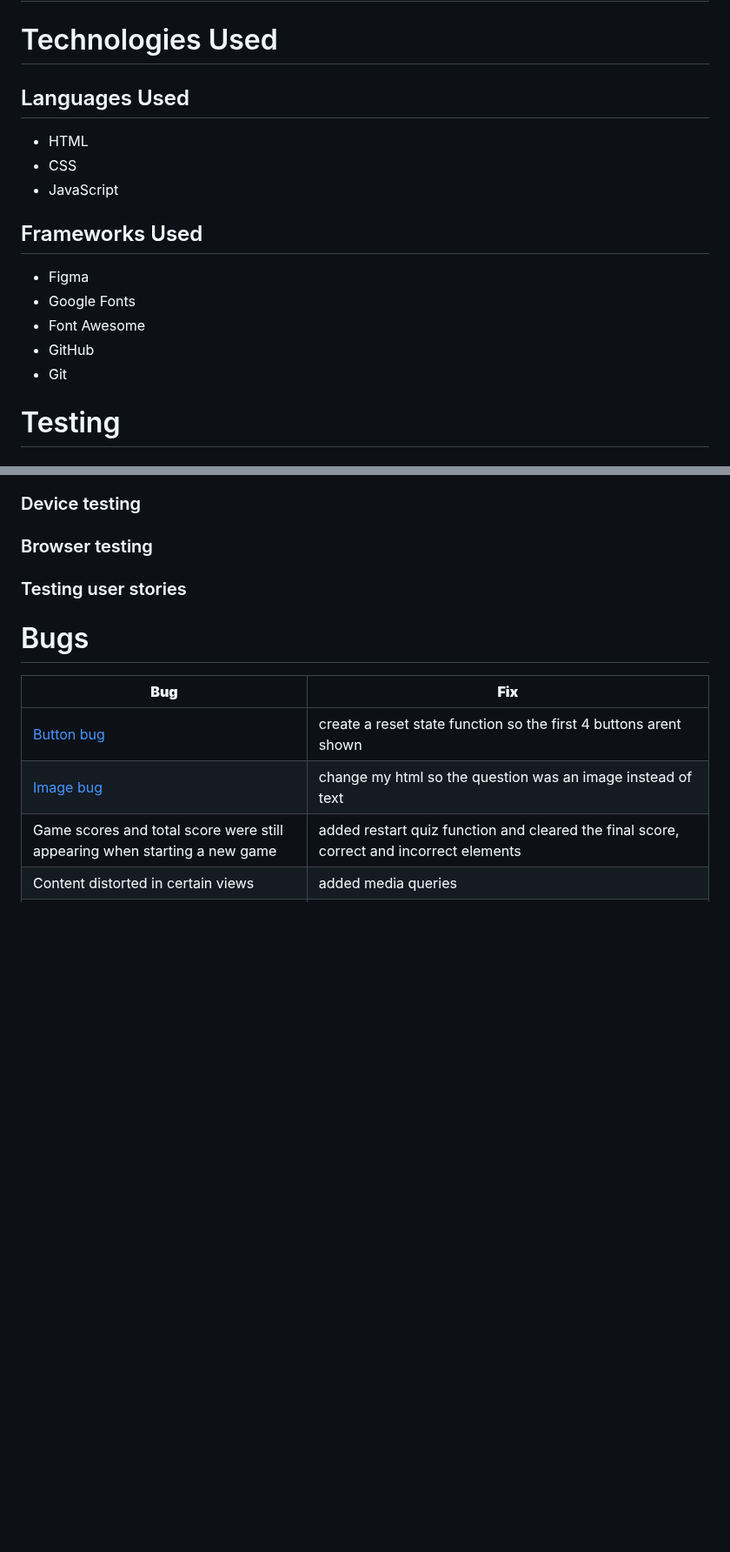
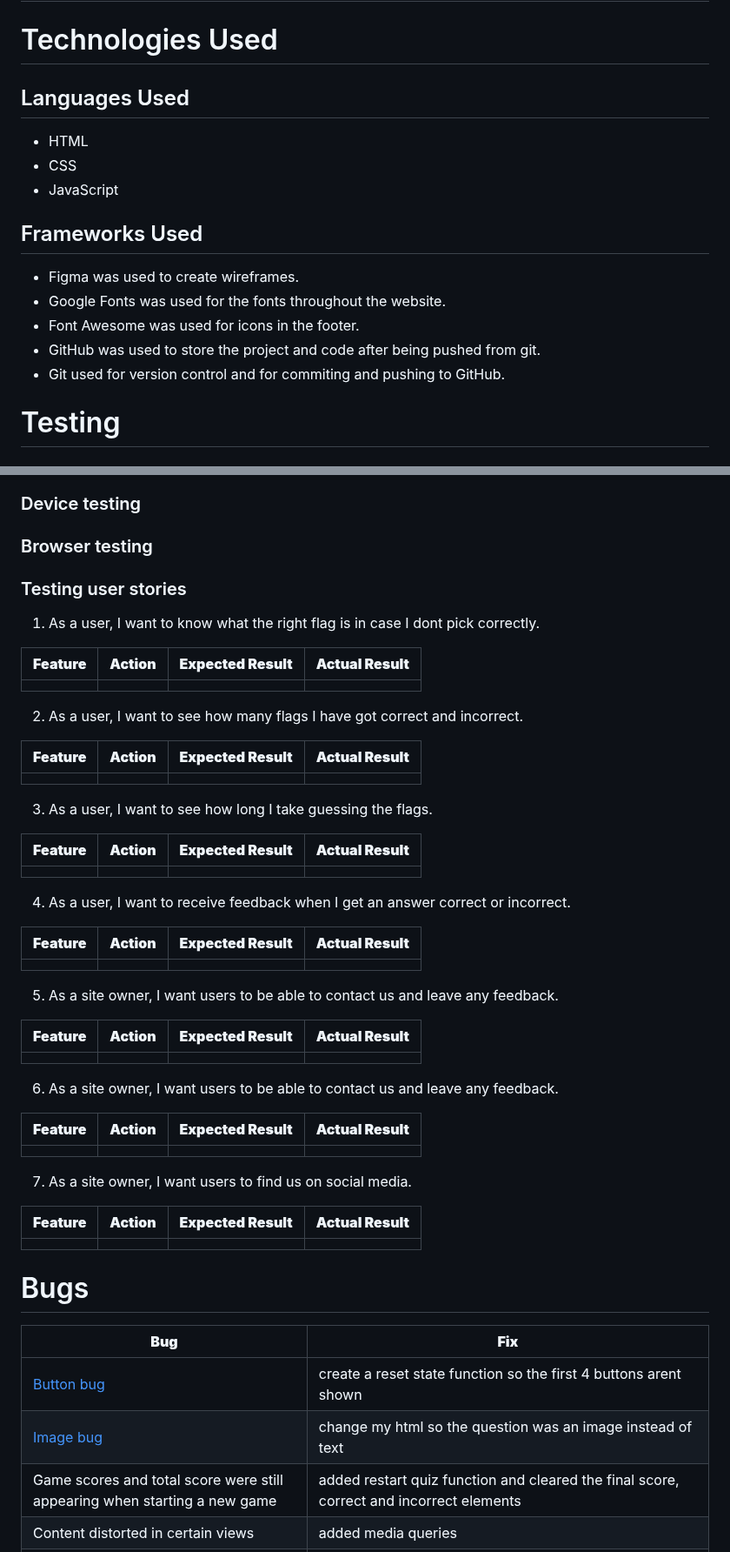
Before and after one commit to amandakoka/milestone-two, a Markdown page: README.md, 2 parts joined by grey strips. Shown at 87% size. GitHub-like rendering; blank space fills up the shorter version.

Commit message:
docs: add testing user stories table and update frameworks used

```diff
--- a/README.md
+++ b/README.md
@@ -86,18 +87,16 @@ The website is structured in a user-friendly and easy-to-use way. Upon arriving
 # Features
 
 # Technologies Used
-
 ## Languages Used
 - HTML
 - CSS
 - JavaScript
-
 ## Frameworks Used
-- Figma
-- Google Fonts
-- Font Awesome
-- GitHub
-- Git
+- Figma was used to create wireframes.
+- Google Fonts was used for the fonts throughout the website.
+- Font Awesome was used for icons in the footer.
+- GitHub was used to store the project and code after being pushed from git.
+- Git used for version control and for commiting and pushing to GitHub.
 
 # Testing
 ### HTML Validation
@@ -107,6 +106,47 @@ The website is structured in a user-friendly and easy-to-use way. Upon arriving
 ### Device testing
 ### Browser testing
 ### Testing user stories
+1. As a user, I want to know what the right flag is in case I dont pick correctly.
+
+| **Feature** | **Action** | **Expected Result** | **Actual Result** |
+|-------------|------------|---------------------|-------------------|
+|  |  |  |  |
+
+2. As a user, I want to see how many flags I have got correct and incorrect.
+
+| **Feature** | **Action** | **Expected Result** | **Actual Result** |
+|-------------|------------|---------------------|-------------------|
+|  |  |  |  |
+
+3. As a user, I want to see how long I take guessing the flags.
+
+| **Feature** | **Action** | **Expected Result** | **Actual Result** |
+|-------------|------------|---------------------|-------------------|
+|  |  | |  |
+
+4. As a user, I want to receive feedback when I get an answer correct or incorrect.
+
+| **Feature** | **Action** | **Expected Result** | **Actual Result** |
+|-------------|------------|---------------------|-------------------|
+|  |  |  |  |
+
+5. As a site owner, I want users to be able to contact us and leave any feedback.
+
+| **Feature** | **Action** | **Expected Result** | **Actual Result** |
+|-------------|------------|---------------------|-------------------|
+|  |  |  |  |
+
+6. As a site owner, I want users to be able to contact us and leave any feedback.
+
+| **Feature** | **Action** | **Expected Result** | **Actual Result** |
+|-------------|------------|---------------------|-------------------|
+|  |  |  |  |
+
+7. As a site owner, I want users to find us on social media.
+
+| **Feature** | **Action** | **Expected Result** | **Actual Result** |
+|-------------|------------|---------------------|-------------------|
+|  |  |  |  |
 
 # Bugs
 | **Bug** | **Fix** |
```
Also changed, not shown: other parts of README.md (+5 -5 lines).
